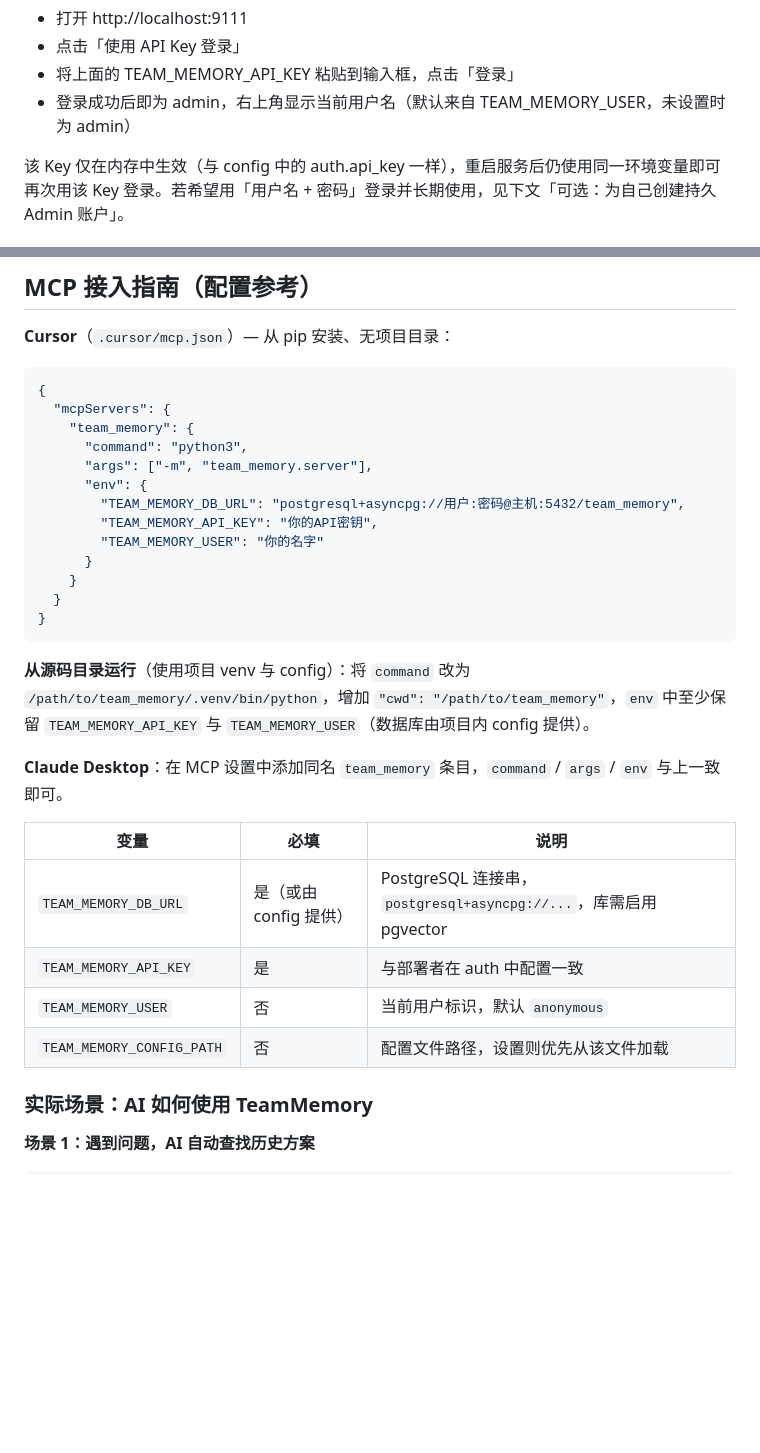
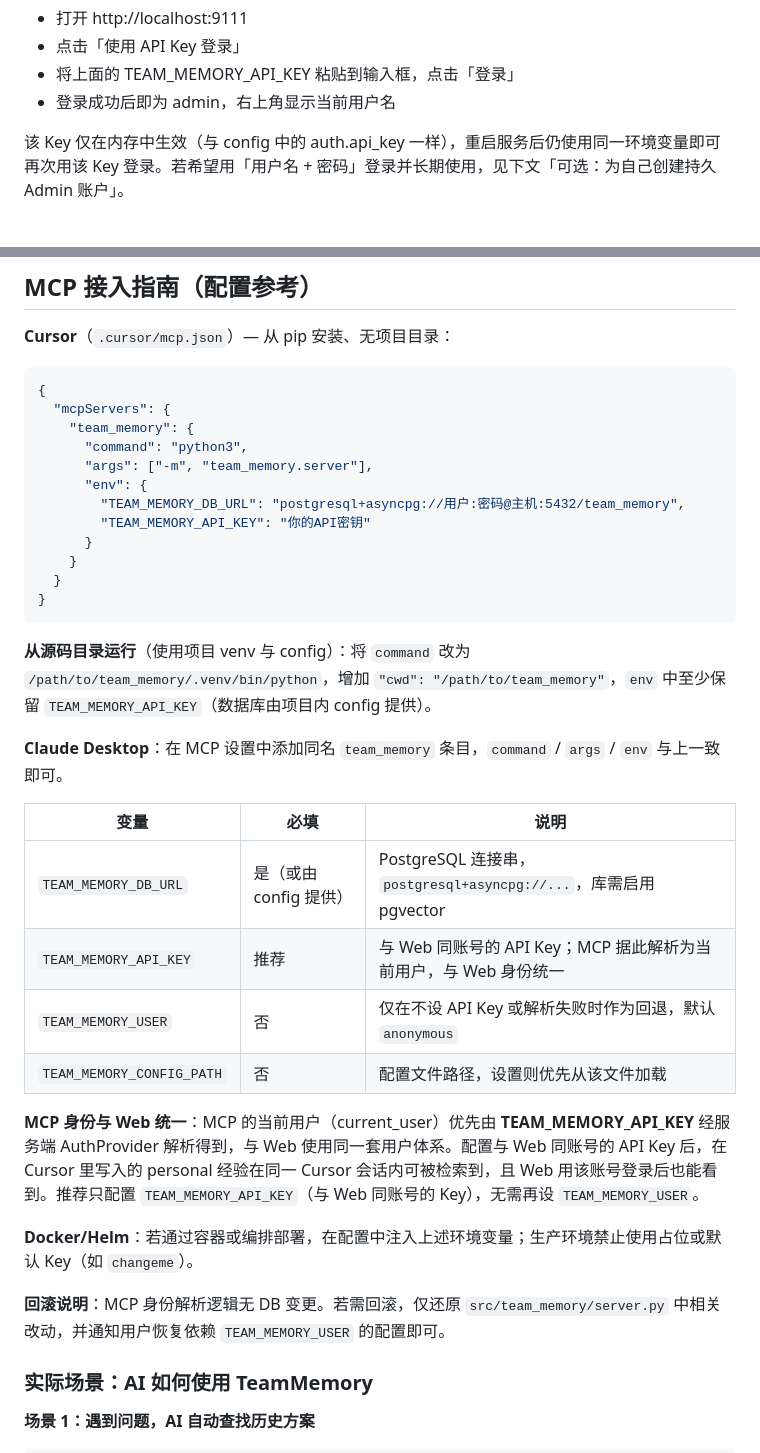
Before and after one commit to ysydhc/team_memory, a Markdown page: README.md, 2 parts joined by grey strips. Rendered like a GitHub page; blank space fills up the shorter version.

Commit message:
docs: MCP identity from API key, align with Web
Made-with: Cursor

````diff
--- a/README.md
+++ b/README.md
@@ -206,7 +206,7 @@ echo "你的管理员 API Key: $TEAM_MEMORY_API_KEY"
 - 打开 http://localhost:9111
 - 点击「使用 API Key 登录」
 - 将上面的 TEAM_MEMORY_API_KEY 粘贴到输入框，点击「登录」
-- 登录成功后即为 admin，右上角显示当前用户名（默认来自 TEAM_MEMORY_USER，未设置时为 admin）
+- 登录成功后即为 admin，右上角显示当前用户名
 
 该 Key 仅在内存中生效（与 config 中的 auth.api_key 一样），重启服务后仍使用同一环境变量即可再次用该 Key 登录。若希望用「用户名 + 密码」登录并长期使用，见下文「可选：为自己创建持久 Admin 账户」。
 
@@ -361,24 +359,29 @@ pip install team_memory
       "args": ["-m", "team_memory.server"],
       "env": {
         "TEAM_MEMORY_DB_URL": "postgresql+asyncpg://用户:密码@主机:5432/team_memory",
-        "TEAM_MEMORY_API_KEY": "你的API密钥",
-        "TEAM_MEMORY_USER": "你的名字"
+        "TEAM_MEMORY_API_KEY": "你的API密钥"
       }
     }
   }
 }
 ```
 
-**从源码目录运行**（使用项目 venv 与 config）：将 `command` 改为 `/path/to/team_memory/.venv/bin/python`，增加 `"cwd": "/path/to/team_memory"`，`env` 中至少保留 `TEAM_MEMORY_API_KEY` 与 `TEAM_MEMORY_USER`（数据库由项目内 config 提供）。
+**从源码目录运行**（使用项目 venv 与 config）：将 `command` 改为 `/path/to/team_memory/.venv/bin/python`，增加 `"cwd": "/path/to/team_memory"`，`env` 中至少保留 `TEAM_MEMORY_API_KEY`（数据库由项目内 config 提供）。
 
 **Claude Desktop**：在 MCP 设置中添加同名 `team_memory` 条目，`command` / `args` / `env` 与上一致即可。
 
 | 变量 | 必填 | 说明 |
 |------|------|------|
 | `TEAM_MEMORY_DB_URL` | 是（或由 config 提供） | PostgreSQL 连接串，`postgresql+asyncpg://...`，库需启用 pgvector |
-| `TEAM_MEMORY_API_KEY` | 是 | 与部署者在 auth 中配置一致 |
-| `TEAM_MEMORY_USER` | 否 | 当前用户标识，默认 `anonymous` |
+| `TEAM_MEMORY_API_KEY` | 推荐 | 与 Web 同账号的 API Key；MCP 据此解析为当前用户，与 Web 身份统一 |
+| `TEAM_MEMORY_USER` | 否 | 仅在不设 API Key 或解析失败时作为回退，默认 `anonymous` |
 | `TEAM_MEMORY_CONFIG_PATH` | 否 | 配置文件路径，设置则优先从该文件加载 |
+
+**MCP 身份与 Web 统一**：MCP 的当前用户（current_user）优先由 **TEAM_MEMORY_API_KEY** 经服务端 AuthProvider 解析得到，与 Web 使用同一套用户体系。配置与 Web 同账号的 API Key 后，在 Cursor 里写入的 personal 经验在同一 Cursor 会话内可被检索到，且 Web 用该账号登录后也能看到。推荐只配置 `TEAM_MEMORY_API_KEY`（与 Web 同账号的 Key），无需再设 `TEAM_MEMORY_USER`。
+
+**Docker/Helm**：若通过容器或编排部署，在配置中注入上述环境变量；生产环境禁止使用占位或默认 Key（如 `changeme`）。
+
+**回滚说明**：MCP 身份解析逻辑无 DB 变更。若需回滚，仅还原 `src/team_memory/server.py` 中相关改动，并通知用户恢复依赖 `TEAM_MEMORY_USER` 的配置即可。
 
 ### 实际场景：AI 如何使用 TeamMemory
 
````
Also changed, not shown: other parts of README.md (+3 -5 lines).
